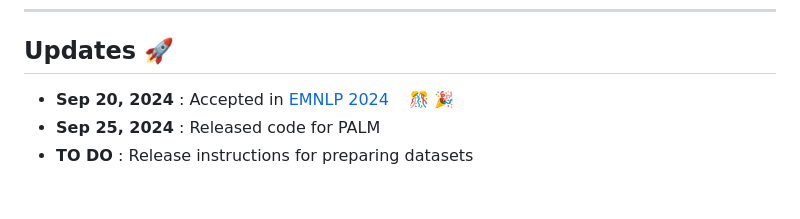
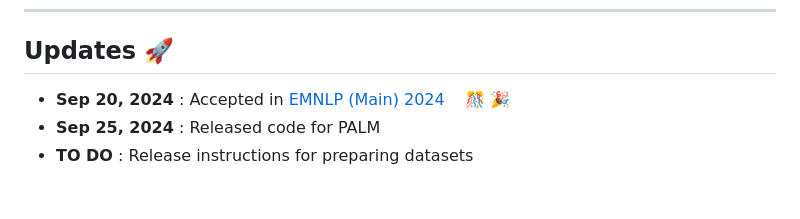
Before and after one commit to asif-hanif/palm, a Markdown page: README.md, the part around the change. GitHub-like rendering.

```diff
--- a/README.md
+++ b/README.md
@@ -54,7 +54,7 @@ For more details, please refer to our [project web page](https://asif-hanif.gith
 
 
 ## Updates :rocket:
-- **Sep 20, 2024** : Accepted in [EMNLP 2024](https://2024.emnlp.org/) &nbsp;&nbsp; :confetti_ball: :tada:
+- **Sep 20, 2024** : Accepted in [EMNLP (Main) 2024](https://2024.emnlp.org/) &nbsp;&nbsp; :confetti_ball: :tada:
 - **Sep 25, 2024** : Released code for PALM
 - **TO DO** : Release instructions for preparing datasets
 
```
